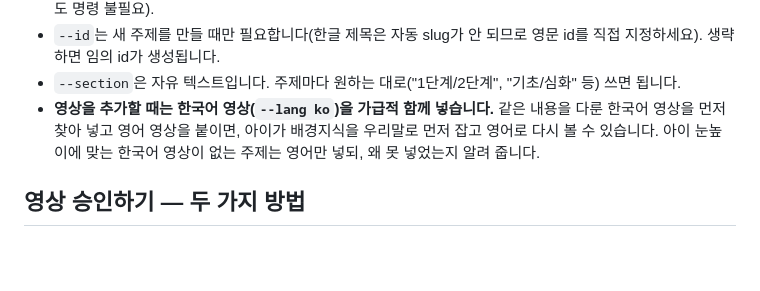
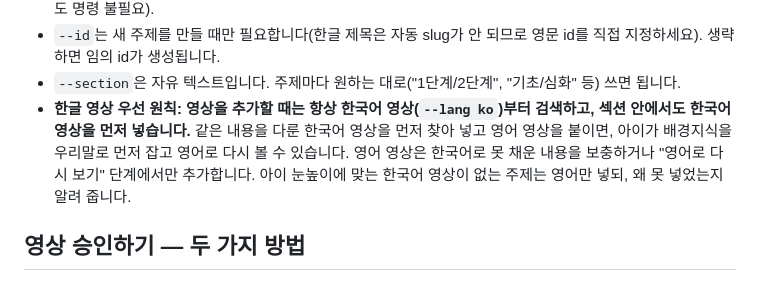
Before and after one commit to favorjack-ma/learning-for-children, a Markdown page: README.md, the part around the change. Drawn GitHub-style; blank space fills up the shorter version.

Commit message:
docs: elevate Korean-video-first rule to a stated principle in README
The rule was already "prefer including a Korean video," but the user
asked to record Korean-first as a principle. Sync the README wording
so it matches the memory rule instead of drifting from it.

Co-Authored-By: Claude Sonnet 5 <noreply@anthropic.com>

```diff
--- a/README.md
+++ b/README.md
@@ -37,7 +37,7 @@ node tools/add-video.mjs --topic civil-revolutions \
 - `--child <이름>`은 새 주제를 만들 때 필수입니다. 아직 없던 이름이면 프로필이 자동으로 새로 등록됩니다(별도 명령 불필요).
 - `--id`는 새 주제를 만들 때만 필요합니다(한글 제목은 자동 slug가 안 되므로 영문 id를 직접 지정하세요). 생략하면 임의 id가 생성됩니다.
 - `--section`은 자유 텍스트입니다. 주제마다 원하는 대로("1단계/2단계", "기초/심화" 등) 쓰면 됩니다.
-- **영상을 추가할 때는 한국어 영상(`--lang ko`)을 가급적 함께 넣습니다.** 같은 내용을 다룬 한국어 영상을 먼저 찾아 넣고 영어 영상을 붙이면, 아이가 배경지식을 우리말로 먼저 잡고 영어로 다시 볼 수 있습니다. 아이 눈높이에 맞는 한국어 영상이 없는 주제는 영어만 넣되, 왜 못 넣었는지 알려 줍니다.
+- **한글 영상 우선 원칙: 영상을 추가할 때는 항상 한국어 영상(`--lang ko`)부터 검색하고, 섹션 안에서도 한국어 영상을 먼저 넣습니다.** 같은 내용을 다룬 한국어 영상을 먼저 찾아 넣고 영어 영상을 붙이면, 아이가 배경지식을 우리말로 먼저 잡고 영어로 다시 볼 수 있습니다. 영어 영상은 한국어로 못 채운 내용을 보충하거나 "영어로 다시 보기" 단계에서만 추가합니다. 아이 눈높이에 맞는 한국어 영상이 없는 주제는 영어만 넣되, 왜 못 넣었는지 알려 줍니다.
 
 ## 영상 승인하기 — 두 가지 방법
 
```
